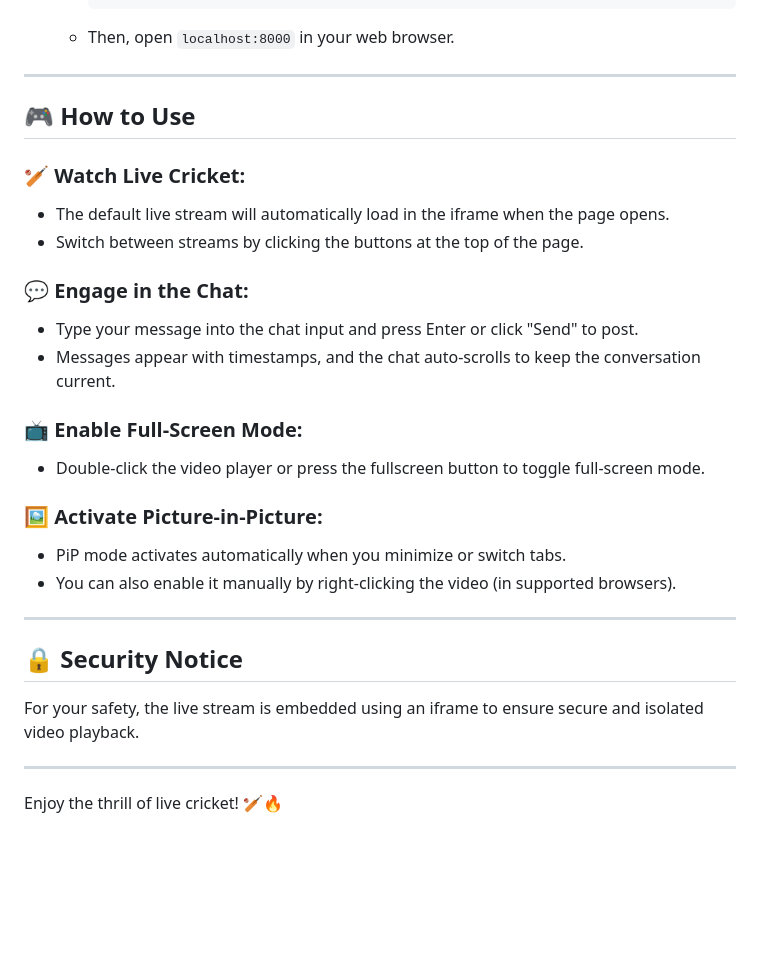
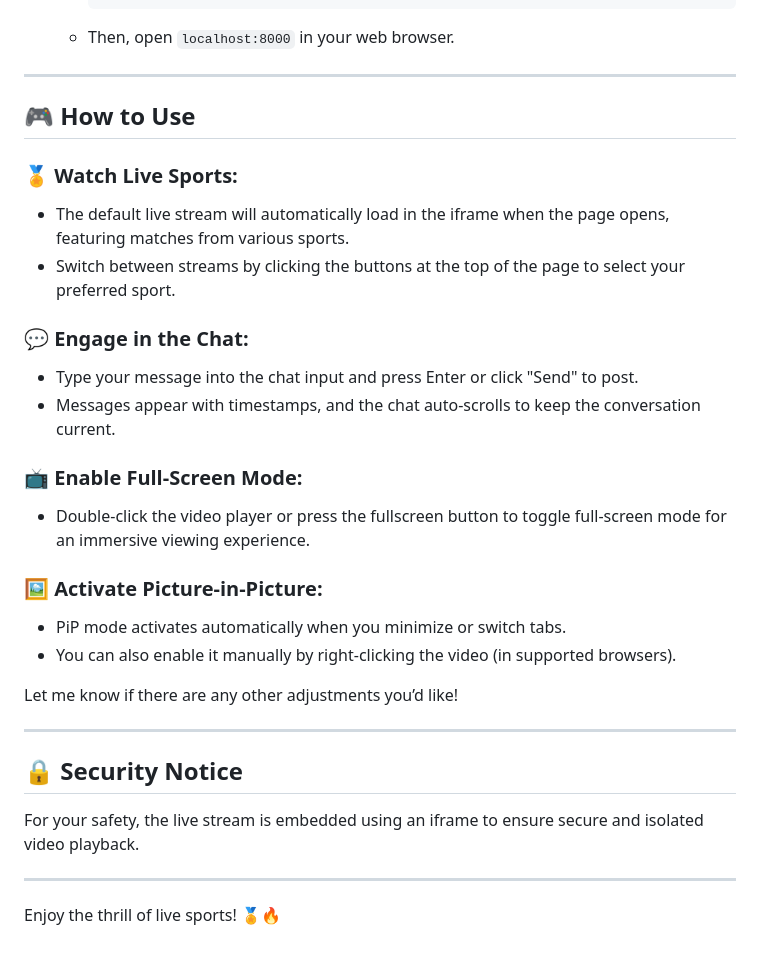
Before and after one commit to mRcOol7/live_stream_cricket, a Markdown page: README.md, the part around the change printed below. Drawn GitHub-style; blank space fills up the shorter version.

```diff
--- a/README.md
+++ b/README.md
@@ -67,23 +70,24 @@ Follow these steps to run the project locally:
    - Then, open `localhost:8000` in your web browser.
 
 ---
-
 ## 🎮 **How to Use**
 
-### 🏏 **Watch Live Cricket**:
-- The default live stream will automatically load in the iframe when the page opens.
-- Switch between streams by clicking the buttons at the top of the page.
+### 🏅 **Watch Live Sports**:
+- The default live stream will automatically load in the iframe when the page opens, featuring matches from various sports.
+- Switch between streams by clicking the buttons at the top of the page to select your preferred sport.
 
 ### 💬 **Engage in the Chat**:
 - Type your message into the chat input and press Enter or click "Send" to post.
 - Messages appear with timestamps, and the chat auto-scrolls to keep the conversation current.
 
 ### 📺 **Enable Full-Screen Mode**:
-- Double-click the video player or press the fullscreen button to toggle full-screen mode.
+- Double-click the video player or press the fullscreen button to toggle full-screen mode for an immersive viewing experience.
 
 ### 🖼️ **Activate Picture-in-Picture**:
 - PiP mode activates automatically when you minimize or switch tabs.
 - You can also enable it manually by right-clicking the video (in supported browsers).
+
+Let me know if there are any other adjustments you’d like!
 
 ---
 
@@ -93,4 +97,4 @@ For your safety, the live stream is embedded using an iframe to ensure secure an
 
 ---
 
-Enjoy the thrill of live cricket! 🏏🔥
+Enjoy the thrill of live sports! 🏅🔥
```
Also changed, not shown: other parts of README.md (+12 -9 lines).
